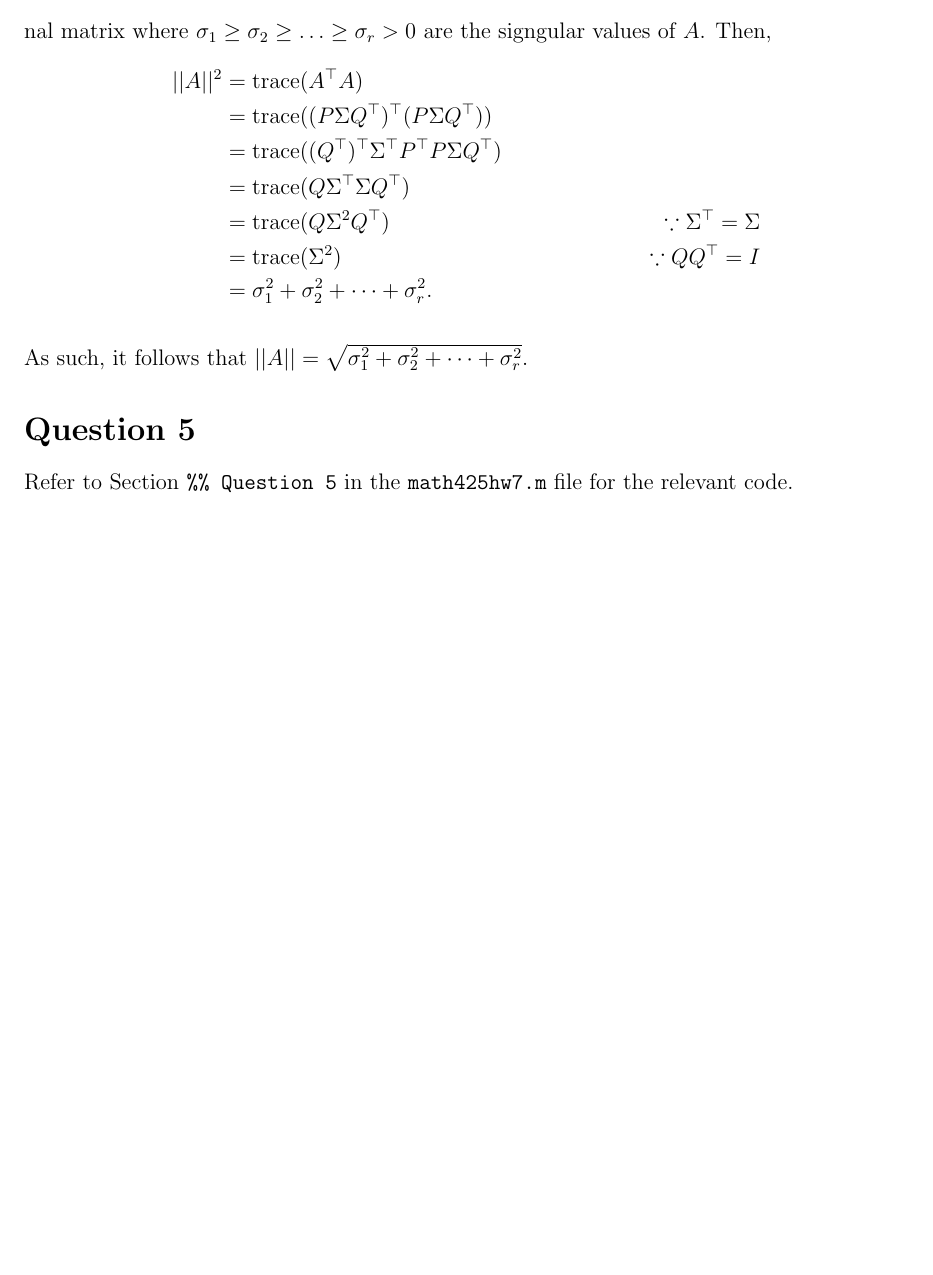
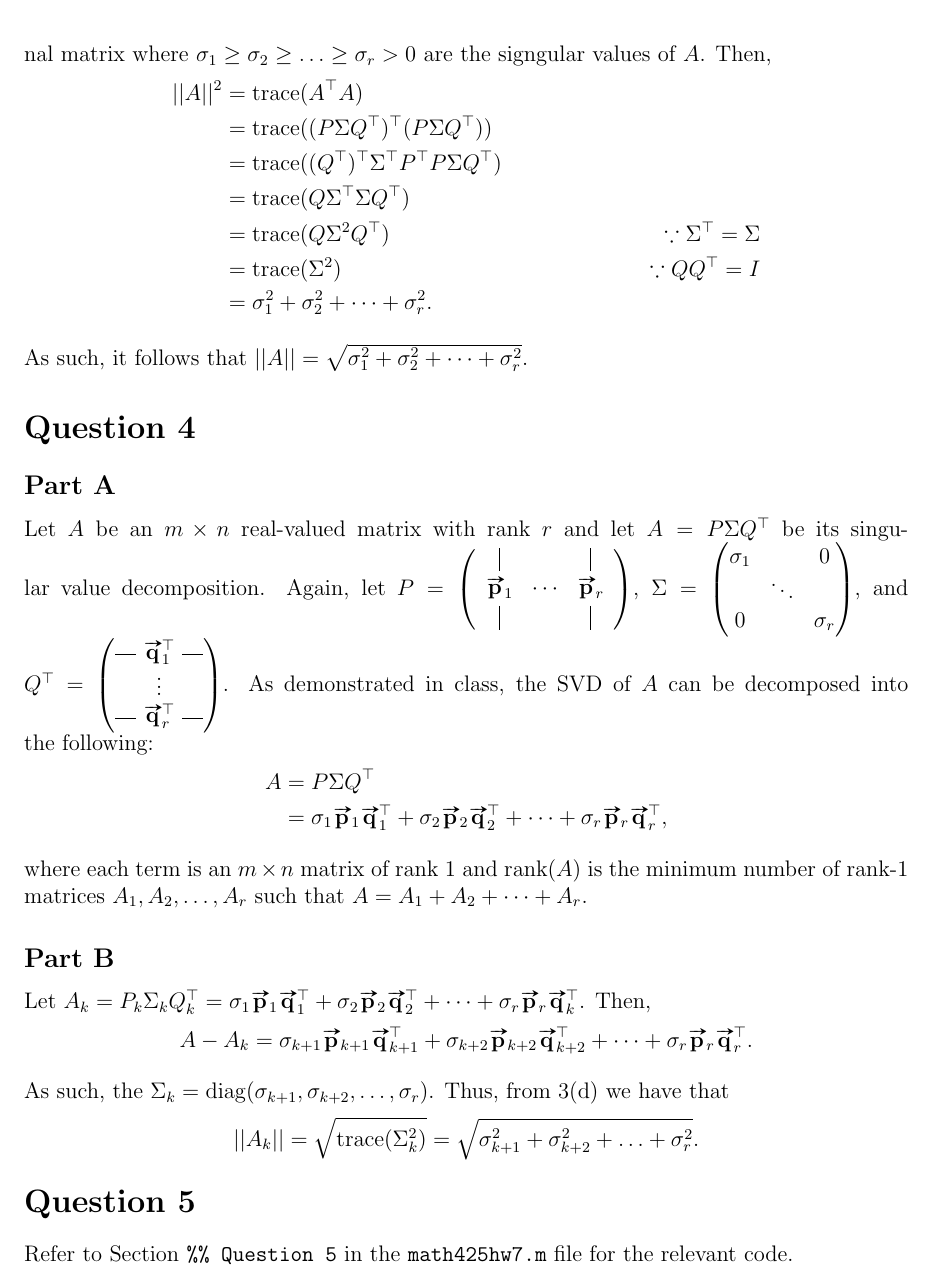
Before and after one commit to mosguinz/MATH425, a LaTeX problem sheet (Homework/Homework 7/425_hw7_mos.tex): part of page 3 of 3, cut so that both start at the same text, the shorter picture padded with empty space. Compiled offline with pdfLaTeX.

Commit message:
Add answer for Q4

```diff
--- a/Homework/Homework 7/425_hw7_mos.tex
+++ b/Homework/Homework 7/425_hw7_mos.tex
@@ -151,6 +151,45 @@ Let $A=P\Sigma Q^\top$ be the singular value decomposition SVD of $A$, where $P=
 
 As such, it follows that $||A|| = \sqrt{\sigma_1^2 + \sigma_2^2 + \cdots + \sigma_r^2}$.
 
+\section*{Question 4}
+
+\subsection*{Part A}
+
+Let $A$ be an $m \times n$ real-valued matrix with rank $r$ and let $A = P\Sigma Q^\top$ be its singular value decomposition. Again, let $P =
+\begin{pNiceMatrix}[nullify-dots,margin]
+    \Vdots & & \Vdots \\
+    \vect{p}_1 & \cdots & \vect{p}_r \\
+    \Vdots & & \Vdots
+\end{pNiceMatrix}$, $\Sigma = \begin{pmatrix}
+    \sigma_1  & & 0 \\
+    & \ddots & \\
+    0 & & \sigma_r
+\end{pmatrix}$, and
+$Q^\top =
+\begin{pNiceMatrix}[nullify-dots,margin]
+    \Cdots & \vect{q}_1^\top & \Cdots \\
+    & \vdots & \\
+    \Cdots & \vect{q}_r^\top & \Cdots \\
+\end{pNiceMatrix}$. As demonstrated in class, the SVD of $A$ can be decomposed into the following:
+\begin{align*}
+    A &= P\Sigma Q^\top \\
+    &= \sigma_1\vect{p}_1\vect{q}_1^\top + \sigma_2\vect{p}_2\vect{q}_2^\top  + \cdots + \sigma_r\vect{p}_r\vect{q}_r^\top,
+\end{align*}
+
+where each term is an $m\times n$ matrix of rank 1 and $\rank(A)$ is the minimum number of rank-1 matrices $A_1, A_2, \ldots, A_r$ such that $A = A_1 + A_2 + \cdots + A_r$.
+
+\subsection*{Part B}
+
+Let $A_k = P_k\Sigma_k Q^\top_k = \sigma_1\vect{p}_1\vect{q}_1^\top + \sigma_2\vect{p}_2\vect{q}_2^\top  + \cdots + \sigma_r\vect{p}_r\vect{q}_k^\top$. Then,
+$$
+A-A_k = \sigma_{k+1}\vect{p}_{k+1}\vect{q}_{k+1}^\top + \sigma_{k+2}\vect{p}_{k+2}\vect{q}_{k+2}^\top  + \cdots + \sigma_r\vect{p}_r\vect{q}_r^\top.
+$$
+
+As such, the $\Sigma_k = \operatorname{diag}(\sigma_{k+1}, \sigma_{k+2}, \ldots, \sigma_r)$. Thus, from 3(d) we have that
+$$
+||A_k|| = \sqrt{\trace(\Sigma_k^2)} = \sqrt{\sigma_{k+1}^2 + \sigma_{k+2}^2 + \ldots + \sigma_r^2}.
+$$
+
 \section*{Question 5}
 
 Refer to Section \code{\%\% Question 5} in the \code{math425hw7.m} file for the relevant code.
```
Also changed, not shown: Homework/Homework 7/425_HW_7.pdf.
